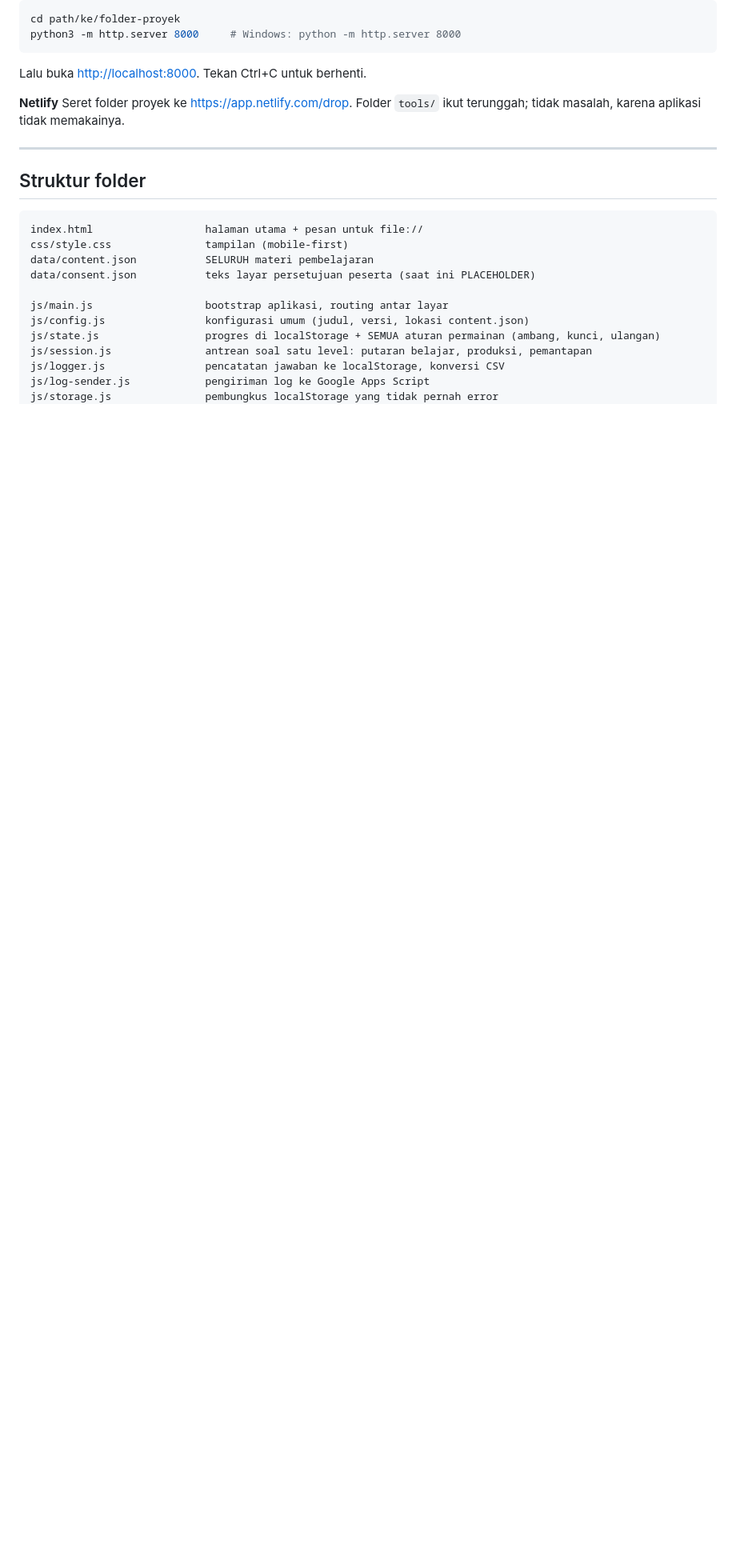
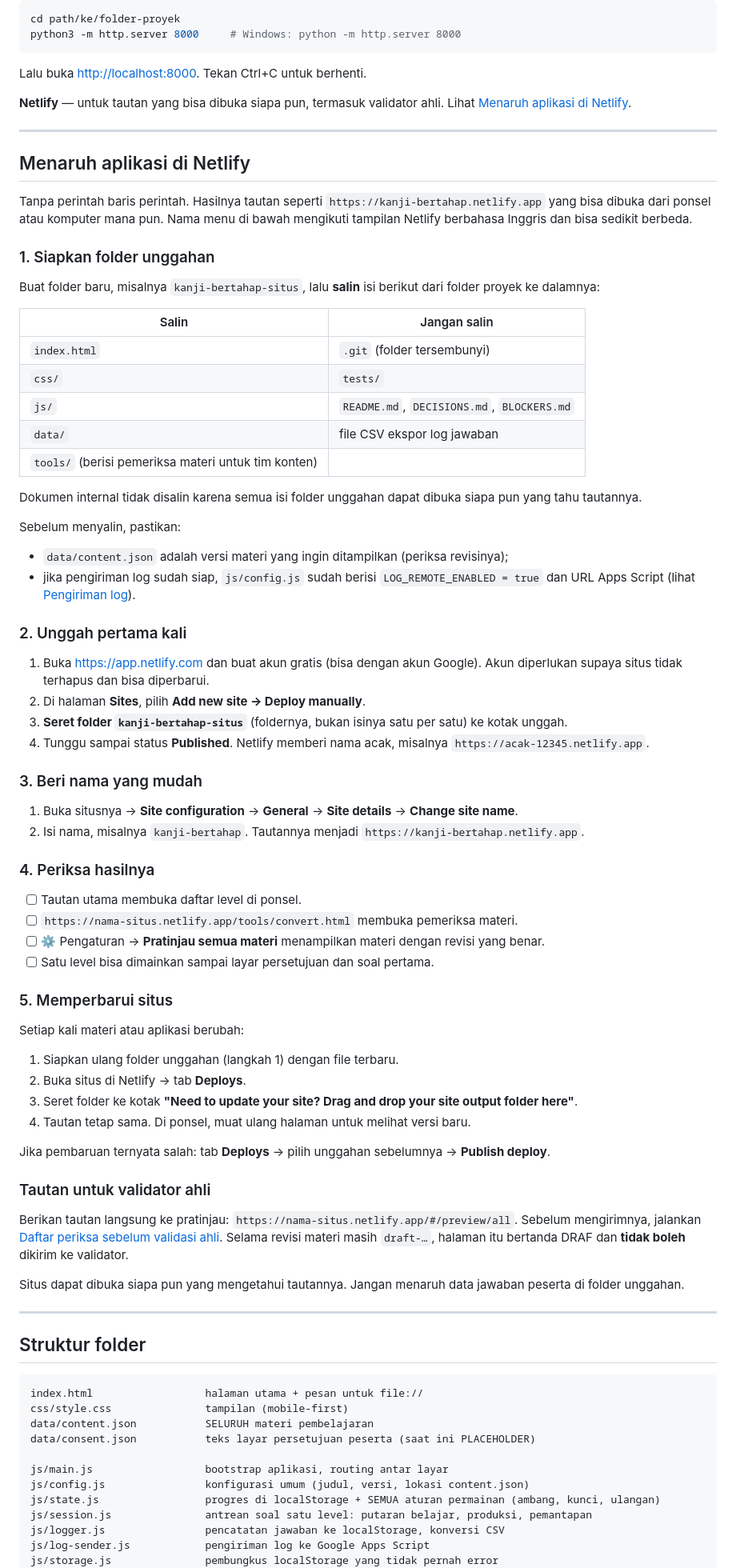
Before and after one commit to inmaliik/kanji-bertahap, a Markdown page: README.md, the part around one of its changes. Shown at 80% size. GitHub-like rendering; blank space fills up the shorter version.

````diff
--- a/README.md
+++ b/README.md
@@ -37,9 +38,75 @@ python3 -m http.server 8000     # Windows: python -m http.server 8000
 ```
 Lalu buka <http://localhost:8000>. Tekan Ctrl+C untuk berhenti.
 
-**Netlify**
-Seret folder proyek ke <https://app.netlify.com/drop>. Folder `tools/` ikut terunggah; tidak masalah,
-karena aplikasi tidak memakainya.
+**Netlify** — untuk tautan yang bisa dibuka siapa pun, termasuk validator ahli. Lihat
+[Menaruh aplikasi di Netlify](#menaruh-aplikasi-di-netlify).
+
+---
+
+## Menaruh aplikasi di Netlify
+
+Tanpa perintah baris perintah. Hasilnya tautan seperti `https://kanji-bertahap.netlify.app` yang bisa
+dibuka dari ponsel atau komputer mana pun. Nama menu di bawah mengikuti tampilan Netlify berbahasa Inggris
+dan bisa sedikit berbeda.
+
+### 1. Siapkan folder unggahan
+
+Buat folder baru, misalnya `kanji-bertahap-situs`, lalu **salin** isi berikut dari folder proyek ke dalamnya:
+
+| Salin | Jangan salin |
+|---|---|
+| `index.html` | `.git` (folder tersembunyi) |
+| `css/` | `tests/` |
+| `js/` | `README.md`, `DECISIONS.md`, `BLOCKERS.md` |
+| `data/` | file CSV ekspor log jawaban |
+| `tools/` (berisi pemeriksa materi untuk tim konten) | |
+
+Dokumen internal tidak disalin karena semua isi folder unggahan dapat dibuka siapa pun yang tahu tautannya.
+
+Sebelum menyalin, pastikan:
+- `data/content.json` adalah versi materi yang ingin ditampilkan (periksa revisinya);
+- jika pengiriman log sudah siap, `js/config.js` sudah berisi `LOG_REMOTE_ENABLED = true` dan URL Apps Script
+  (lihat [Pengiriman log](#pengiriman-log-ke-google-apps-script)).
+
+### 2. Unggah pertama kali
+
+1. Buka <https://app.netlify.com> dan buat akun gratis (bisa dengan akun Google). Akun diperlukan supaya situs
+   tidak terhapus dan bisa diperbarui.
+2. Di halaman **Sites**, pilih **Add new site → Deploy manually**.
+3. **Seret folder `kanji-bertahap-situs`** (foldernya, bukan isinya satu per satu) ke kotak unggah.
+4. Tunggu sampai status **Published**. Netlify memberi nama acak, misalnya `https://acak-12345.netlify.app`.
+
+### 3. Beri nama yang mudah
+
+1. Buka situsnya → **Site configuration** → **General** → **Site details** → **Change site name**.
+2. Isi nama, misalnya `kanji-bertahap`. Tautannya menjadi `https://kanji-bertahap.netlify.app`.
+
+### 4. Periksa hasilnya
+
+- [ ] Tautan utama membuka daftar level di ponsel.
+- [ ] `https://nama-situs.netlify.app/tools/convert.html` membuka pemeriksa materi.
+- [ ] ⚙ Pengaturan → **Pratinjau semua materi** menampilkan materi dengan revisi yang benar.
+- [ ] Satu level bisa dimainkan sampai layar persetujuan dan soal pertama.
+
+### 5. Memperbarui situs
+
+Setiap kali materi atau aplikasi berubah:
+
+1. Siapkan ulang folder unggahan (langkah 1) dengan file terbaru.
+2. Buka situs di Netlify → tab **Deploys**.
+3. Seret folder ke kotak **"Need to update your site? Drag and drop your site output folder here"**.
+4. Tautan tetap sama. Di ponsel, muat ulang halaman untuk melihat versi baru.
+
+Jika pembaruan ternyata salah: tab **Deploys** → pilih unggahan sebelumnya → **Publish deploy**.
+
+### Tautan untuk validator ahli
+
+Berikan tautan langsung ke pratinjau: `https://nama-situs.netlify.app/#/preview/all`. Sebelum mengirimnya,
+jalankan [Daftar periksa sebelum validasi ahli](#daftar-periksa-sebelum-validasi-ahli). Selama revisi
+materi masih `draft-…`, halaman itu bertanda DRAF dan **tidak boleh** dikirim ke validator.
+
+Situs dapat dibuka siapa pun yang mengetahui tautannya. Jangan menaruh data jawaban peserta di folder
+unggahan.
 
 ---
 
````
Also changed, not shown: other parts of README.md (+4 -2 lines), BLOCKERS.md (added, +79 -0 lines), DECISIONS.md (+11 -0 lines).
